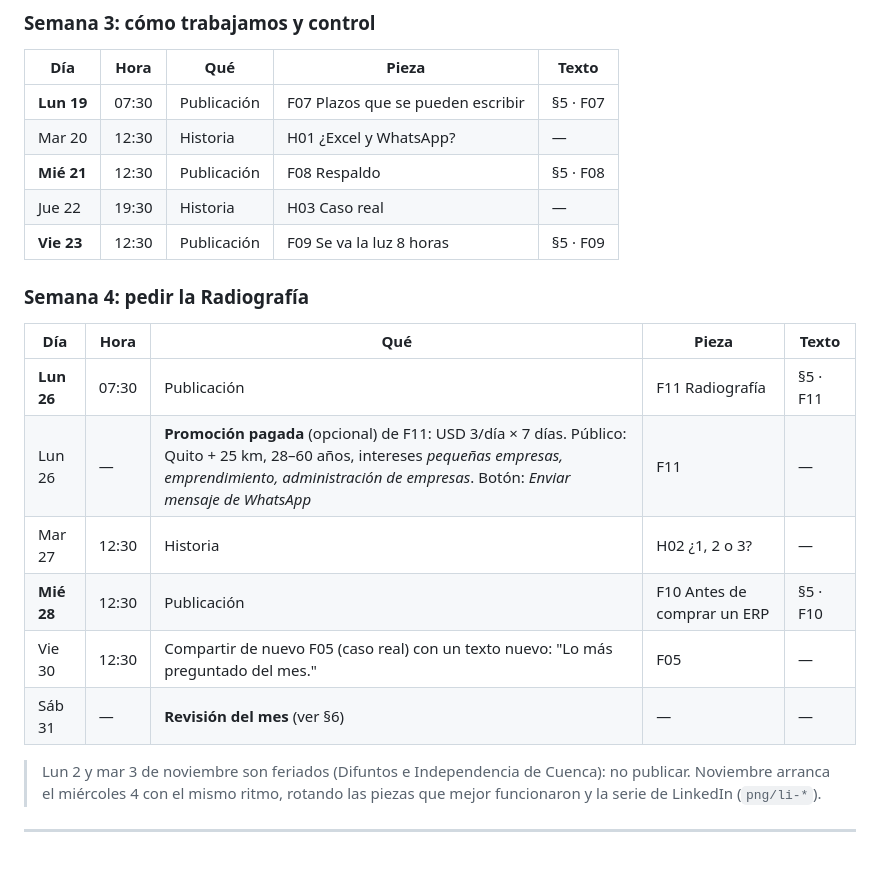
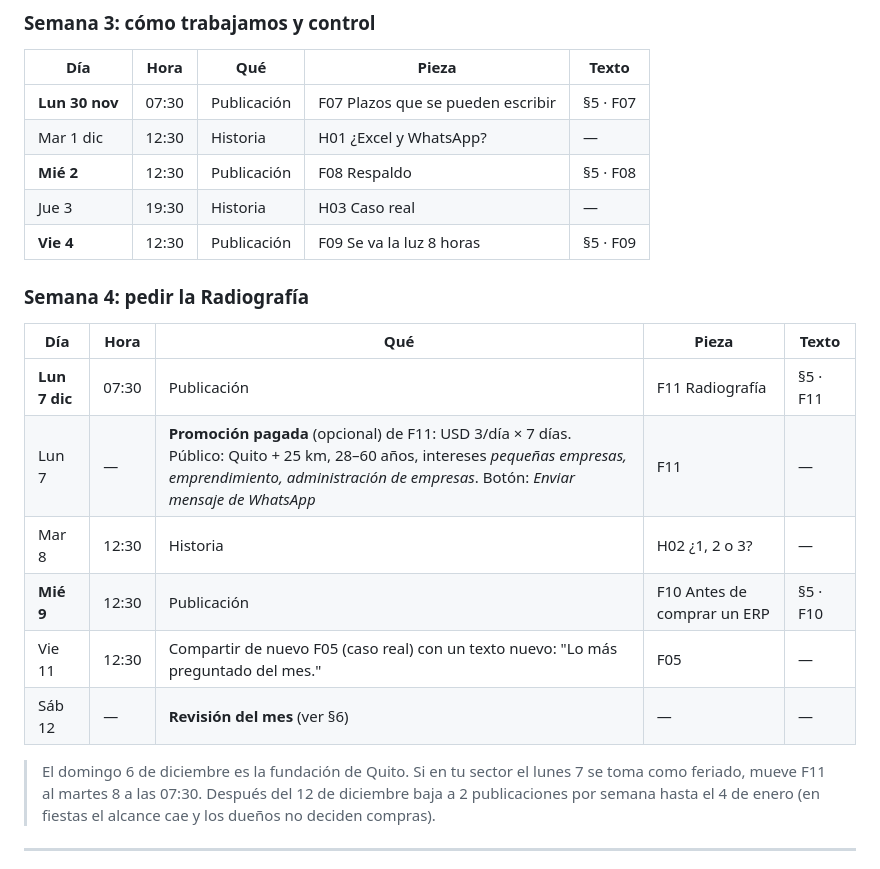
Before and after one commit to Jere287/Bouw-marketing-, a Markdown page: posts-bouw/FACEBOOK-FORMATOS-Y-CALENDARIO.md, the part around one of its changes. Drawn GitHub-style.

```diff
--- a/posts-bouw/FACEBOOK-FORMATOS-Y-CALENDARIO.md
+++ b/posts-bouw/FACEBOOK-FORMATOS-Y-CALENDARIO.md
@@ -91,23 +92,23 @@ Cada documento se abre en Adobe Express con los textos editables, las tipografí
 ### Semana 3: cómo trabajamos y control
 | Día | Hora | Qué | Pieza | Texto |
 |---|---|---|---|---|
-| **Lun 19** | 07:30 | Publicación | F07 Plazos que se pueden escribir | §5 · F07 |
-| Mar 20 | 12:30 | Historia | H01 ¿Excel y WhatsApp? | — |
-| **Mié 21** | 12:30 | Publicación | F08 Respaldo | §5 · F08 |
-| Jue 22 | 19:30 | Historia | H03 Caso real | — |
-| **Vie 23** | 12:30 | Publicación | F09 Se va la luz 8 horas | §5 · F09 |
+| **Lun 30 nov** | 07:30 | Publicación | F07 Plazos que se pueden escribir | §5 · F07 |
+| Mar 1 dic | 12:30 | Historia | H01 ¿Excel y WhatsApp? | — |
+| **Mié 2** | 12:30 | Publicación | F08 Respaldo | §5 · F08 |
+| Jue 3 | 19:30 | Historia | H03 Caso real | — |
+| **Vie 4** | 12:30 | Publicación | F09 Se va la luz 8 horas | §5 · F09 |
 
 ### Semana 4: pedir la Radiografía
 | Día | Hora | Qué | Pieza | Texto |
 |---|---|---|---|---|
-| **Lun 26** | 07:30 | Publicación | F11 Radiografía  | §5 · F11 |
-| Lun 26 | — | **Promoción pagada** (opcional) de F11: USD 3/día × 7 días. Público: Quito + 25 km, 28–60 años, intereses *pequeñas empresas, emprendimiento, administración de empresas*. Botón: *Enviar mensaje de WhatsApp* | F11 | — |
-| Mar 27 | 12:30 | Historia | H02 ¿1, 2 o 3? | — |
-| **Mié 28** | 12:30 | Publicación | F10 Antes de comprar un ERP | §5 · F10 |
-| Vie 30 | 12:30 | Compartir de nuevo F05 (caso real) con un texto nuevo: "Lo más preguntado del mes." | F05 | — |
-| Sáb 31 | — | **Revisión del mes** (ver §6) | — | — |
+| **Lun 7 dic** | 07:30 | Publicación | F11 Radiografía | §5 · F11 |
+| Lun 7 | — | **Promoción pagada** (opcional) de F11: USD 3/día × 7 días. Público: Quito + 25 km, 28–60 años, intereses *pequeñas empresas, emprendimiento, administración de empresas*. Botón: *Enviar mensaje de WhatsApp* | F11 | — |
+| Mar 8 | 12:30 | Historia | H02 ¿1, 2 o 3? | — |
+| **Mié 9** | 12:30 | Publicación | F10 Antes de comprar un ERP | §5 · F10 |
+| Vie 11 | 12:30 | Compartir de nuevo F05 (caso real) con un texto nuevo: "Lo más preguntado del mes." | F05 | — |
+| Sáb 12 | — | **Revisión del mes** (ver §6) | — | — |
 
-> Lun 2 y mar 3 de noviembre son feriados (Difuntos e Independencia de Cuenca): no publicar. Noviembre arranca el miércoles 4 con el mismo ritmo, rotando las piezas que mejor funcionaron y la serie de LinkedIn (`png/li-*`).
+> El domingo 6 de diciembre es la fundación de Quito. Si en tu sector el lunes 7 se toma como feriado, mueve F11 al martes 8 a las 07:30. Después del 12 de diciembre baja a 2 publicaciones por semana hasta el 4 de enero (en fiestas el alcance cae y los dueños no deciden compras).
 
 ---
 
```
Also changed, not shown: other parts of posts-bouw/FACEBOOK-FORMATOS-Y-CALENDARIO.md (+21 -20 lines), posts-bouw/CALENDARIO-NOV-DIC-2026.md (added, +32 -0 lines).
